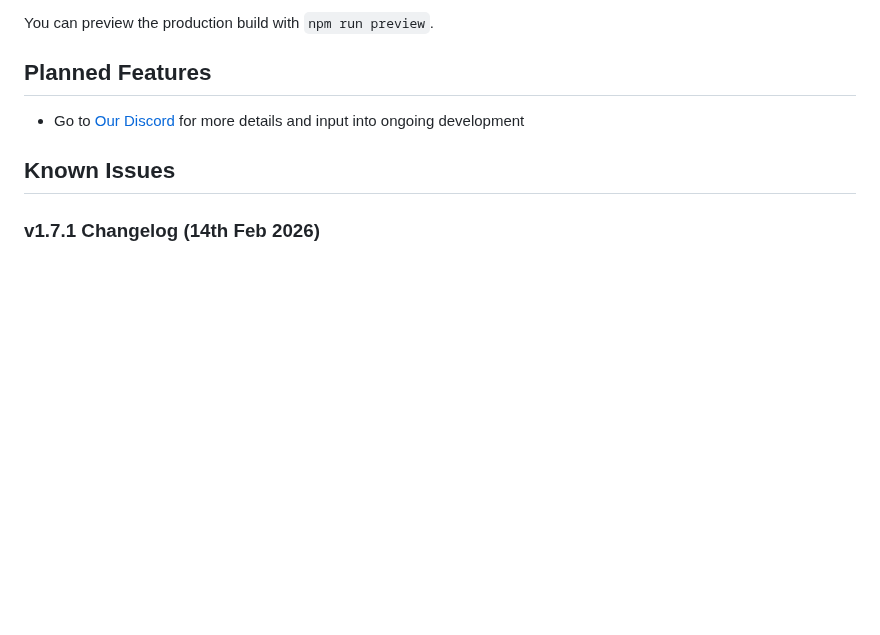
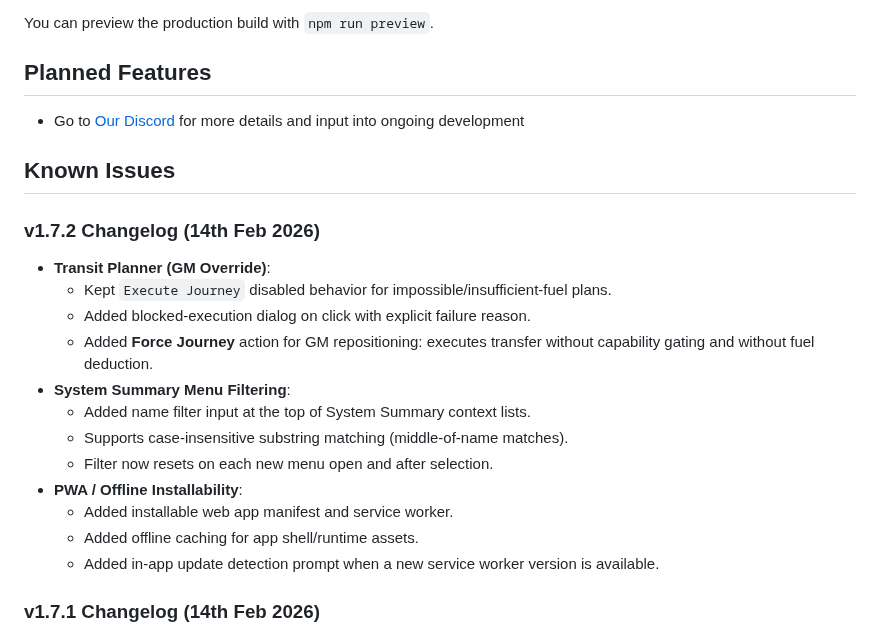
Before and after one commit to FrunkQ/star-system-generator, a Markdown page: README.md, the part around the change. Drawn GitHub-style; blank space fills up the shorter version.

Commit message:
Feat: v1.7.2 - Transit UX, Summary Filtering, PWA

```diff
--- a/README.md
+++ b/README.md
@@ -181,6 +181,20 @@ You can preview the production build with `npm run preview`.
 
 ## Known Issues
 
+### v1.7.2 Changelog (14th Feb 2026)
+*   **Transit Planner (GM Override)**:
+    *   Kept `Execute Journey` disabled behavior for impossible/insufficient-fuel plans.
+    *   Added blocked-execution dialog on click with explicit failure reason.
+    *   Added **Force Journey** action for GM repositioning: executes transfer without capability gating and without fuel deduction.
+*   **System Summary Menu Filtering**:
+    *   Added name filter input at the top of System Summary context lists.
+    *   Supports case-insensitive substring matching (middle-of-name matches).
+    *   Filter now resets on each new menu open and after selection.
+*   **PWA / Offline Installability**:
+    *   Added installable web app manifest and service worker.
+    *   Added offline caching for app shell/runtime assets.
+    *   Added in-app update detection prompt when a new service worker version is available.
+
 ### v1.7.1 Changelog (14th Feb 2026)
 *   **Storage Reliability**:
     *   Replaced large starmap persistence from `localStorage` with IndexedDB-backed async storage.
```
Also changed, not shown: static/images/ui/SSE-Icon480x480.png (added), 9 other files.
